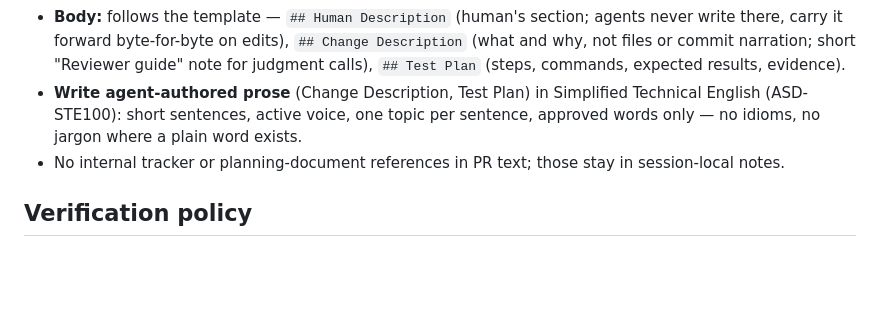
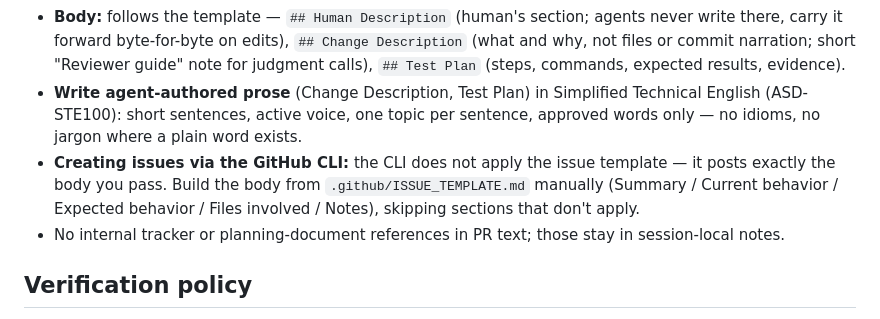
Before and after one commit to seanmarcia/pompeii-recorder, a Markdown page: AGENTS.md, the part around the change. Rendered like a GitHub page; blank space fills up the shorter version.

Commit message:
docs: agents build CLI issue bodies from the template

```diff
--- a/AGENTS.md
+++ b/AGENTS.md
@@ -26,6 +26,7 @@ The macOS keychain helper fails in non-interactive agent shells; if a push ever
 - **Title:** short — under ~50 characters, semantic prefix (`feat:`, `fix:`, `chore:`, …). The title becomes the squash commit subject.
 - **Body:** follows the template — `## Human Description` (human's section; agents never write there, carry it forward byte-for-byte on edits), `## Change Description` (what and why, not files or commit narration; short "Reviewer guide" note for judgment calls), `## Test Plan` (steps, commands, expected results, evidence).
 - **Write agent-authored prose** (Change Description, Test Plan) in Simplified Technical English (ASD-STE100): short sentences, active voice, one topic per sentence, approved words only — no idioms, no jargon where a plain word exists.
+- **Creating issues via the GitHub CLI:** the CLI does not apply the issue template — it posts exactly the body you pass. Build the body from `.github/ISSUE_TEMPLATE.md` manually (Summary / Current behavior / Expected behavior / Files involved / Notes), skipping sections that don't apply.
 - No internal tracker or planning-document references in PR text; those stay in session-local notes.
 
 ## Verification policy
```
